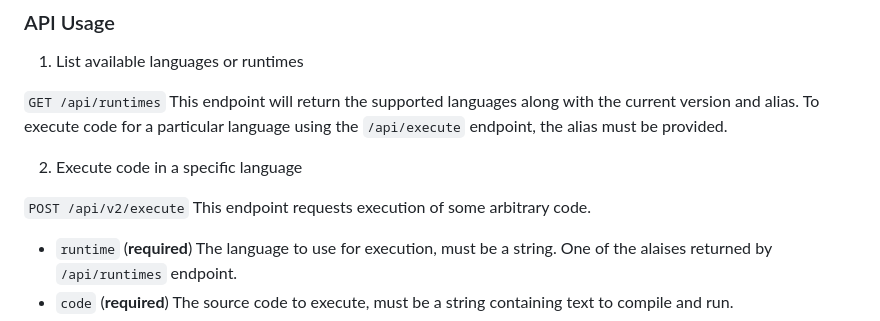
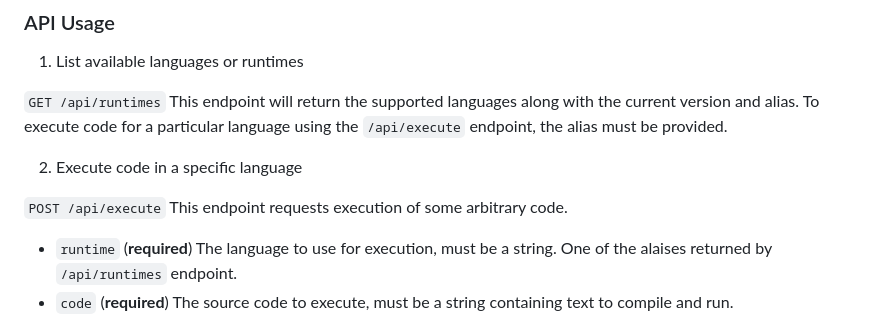
Before and after one commit to alanJames00/runx, a Markdown page: README.md, the part around the change. GitHub-like rendering.

Commit message:
fix typo

```diff
--- a/README.md
+++ b/README.md
@@ -26,7 +26,7 @@ be provided.
 
 2. Execute code in a specific language
 
-`POST /api/v2/execute`
+`POST /api/execute`
 This endpoint requests execution of some arbitrary code.
 
 -   `runtime` (**required**) The language to use for execution, must be a string. One of the alaises returned by `/api/runtimes` endpoint.
```
